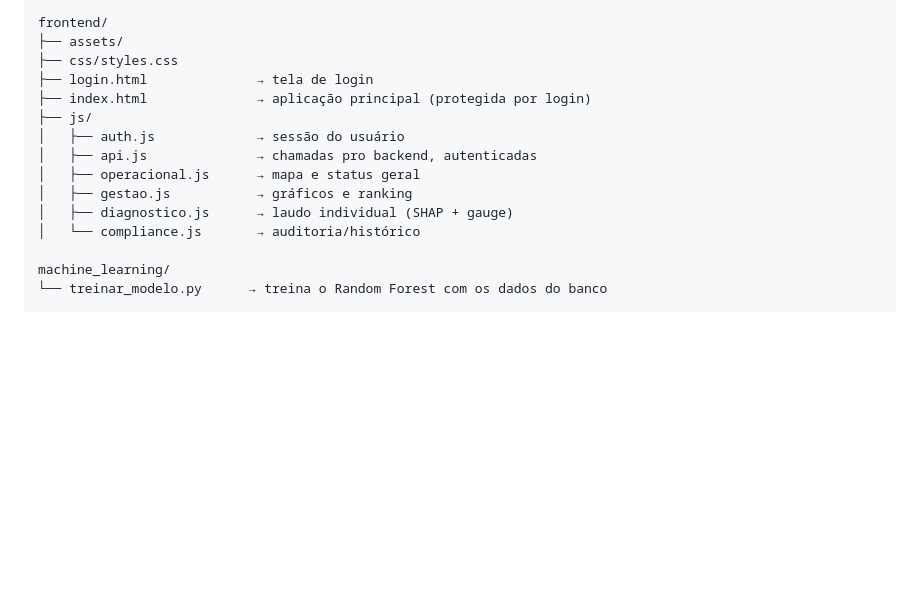
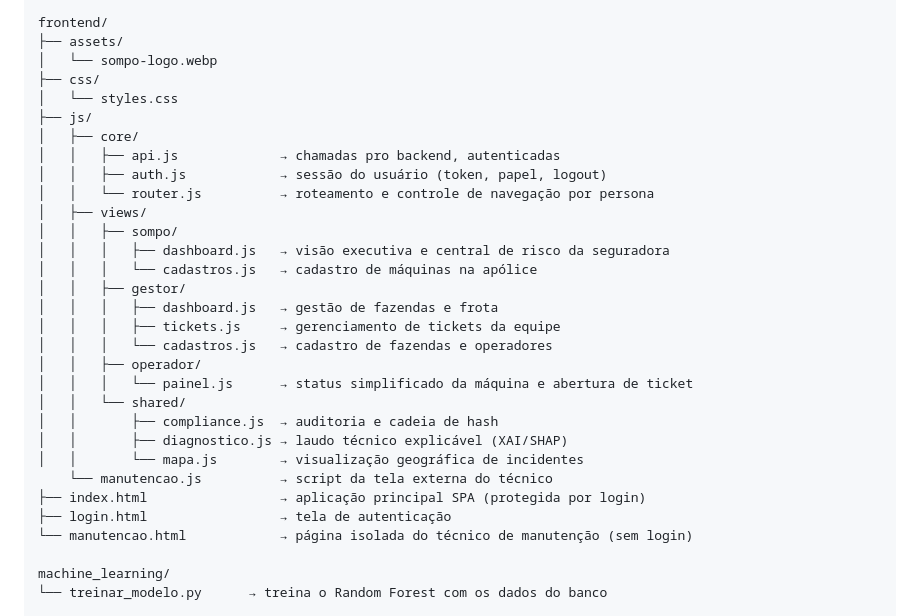
Before and after one commit to renansouz/maia-intelligence-NEXT, a Markdown page: docs/sprint_3.md, the part around the change. GitHub-like rendering; blank space fills up the shorter version.

Commit message:
Update documentation for project structure in sprint 3

```diff
--- a/docs/sprint_3.md
+++ b/docs/sprint_3.md
@@ -27,16 +27,32 @@ app/
 
 frontend/
 ├── assets/
-├── css/styles.css
-├── login.html              → tela de login
-├── index.html              → aplicação principal (protegida por login)
+│   └── sompo-logo.webp
+├── css/
+│   └── styles.css
 ├── js/
-│   ├── auth.js             → sessão do usuário
-│   ├── api.js              → chamadas pro backend, autenticadas
-│   ├── operacional.js      → mapa e status geral
-│   ├── gestao.js           → gráficos e ranking
-│   ├── diagnostico.js      → laudo individual (SHAP + gauge)
-│   └── compliance.js       → auditoria/histórico
+│   ├── core/
+│   │   ├── api.js             → chamadas pro backend, autenticadas
+│   │   ├── auth.js            → sessão do usuário (token, papel, logout)
+│   │   └── router.js          → roteamento e controle de navegação por persona
+│   ├── views/
+│   │   ├── sompo/
+│   │   │   ├── dashboard.js   → visão executiva e central de risco da seguradora
+│   │   │   └── cadastros.js   → cadastro de máquinas na apólice
+│   │   ├── gestor/
+│   │   │   ├── dashboard.js   → gestão de fazendas e frota
+│   │   │   ├── tickets.js     → gerenciamento de tickets da equipe
+│   │   │   └── cadastros.js   → cadastro de fazendas e operadores
+│   │   ├── operador/
+│   │   │   └── painel.js      → status simplificado da máquina e abertura de ticket
+│   │   └── shared/
+│   │       ├── compliance.js  → auditoria e cadeia de hash
+│   │       ├── diagnostico.js → laudo técnico explicável (XAI/SHAP)
+│   │       └── mapa.js        → visualização geográfica de incidentes
+    └── manutencao.js          → script da tela externa do técnico
+├── index.html                 → aplicação principal SPA (protegida por login)
+├── login.html                 → tela de autenticação
+└── manutencao.html            → página isolada do técnico de manutenção (sem login)
 
 machine_learning/
 └── treinar_modelo.py      → treina o Random Forest com os dados do banco
```
